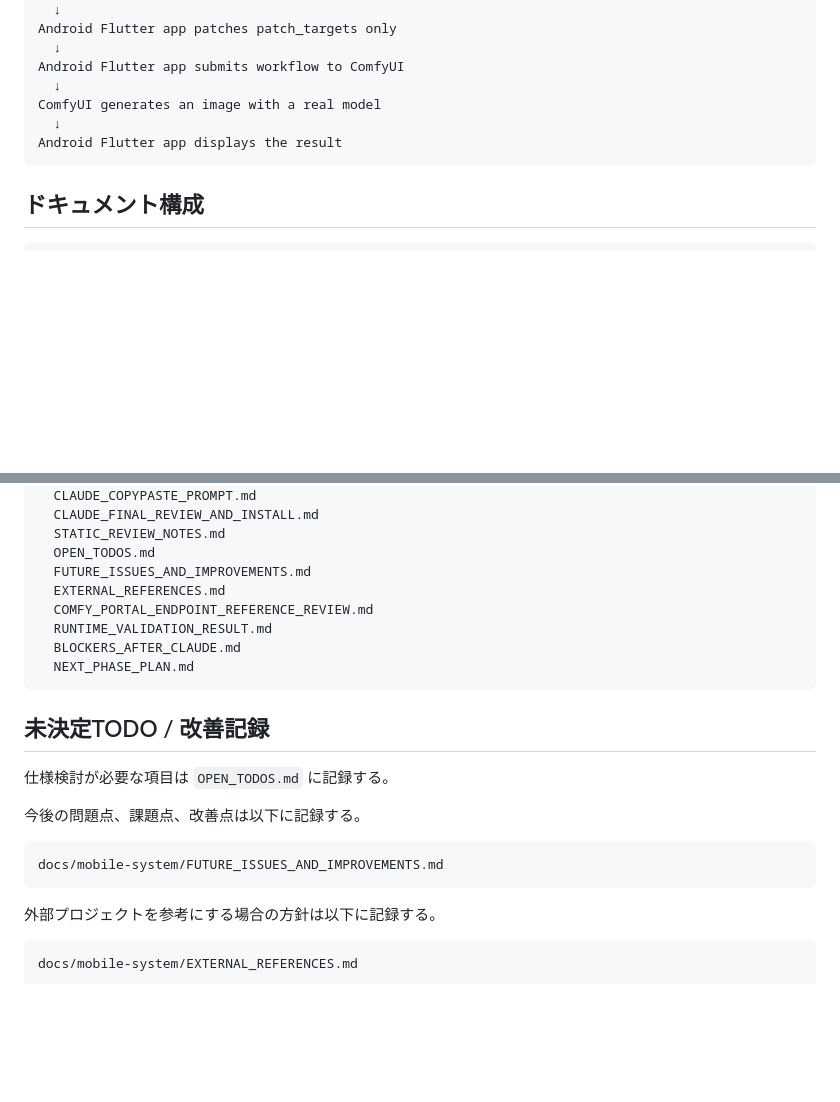
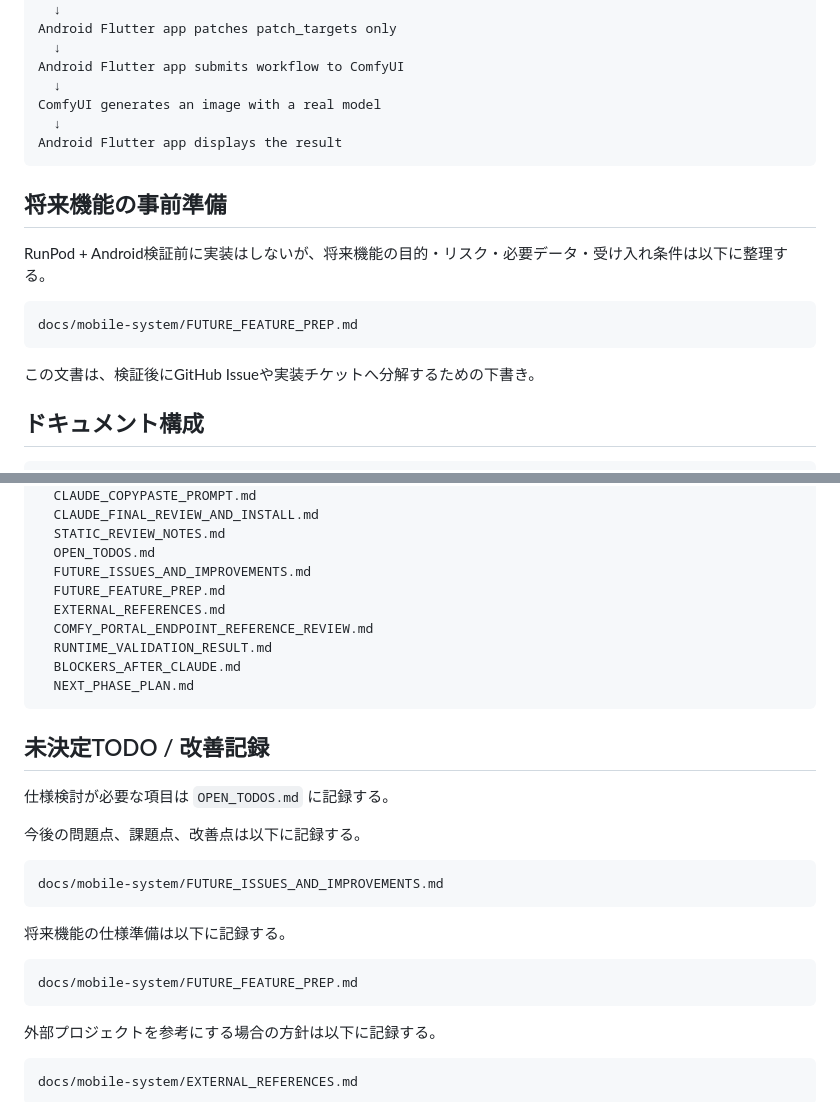
Before and after one commit to popchami/comfyui-mobile-system, a Markdown page: docs/mobile-system/README.md, 2 parts joined by grey strips. GitHub-like rendering; blank space fills up the shorter version.

Commit message:
Link future feature prep in docs README

````diff
--- a/docs/mobile-system/README.md
+++ b/docs/mobile-system/README.md
@@ -149,6 +149,16 @@ ComfyUI generates an image with a real model
 Android Flutter app displays the result
 ```
 
+## 将来機能の事前準備
+
+RunPod + Android検証前に実装はしないが、将来機能の目的・リスク・必要データ・受け入れ条件は以下に整理する。
+
+```text
+docs/mobile-system/FUTURE_FEATURE_PREP.md
+```
+
+この文書は、検証後にGitHub Issueや実装チケットへ分解するための下書き。
+
 ## ドキュメント構成
 
 ```text
@@ -174,6 +184,7 @@ docs/mobile-system/
   STATIC_REVIEW_NOTES.md
   OPEN_TODOS.md
   FUTURE_ISSUES_AND_IMPROVEMENTS.md
+  FUTURE_FEATURE_PREP.md
   EXTERNAL_REFERENCES.md
   COMFY_PORTAL_ENDPOINT_REFERENCE_REVIEW.md
   RUNTIME_VALIDATION_RESULT.md
@@ -189,6 +200,12 @@ docs/mobile-system/
 
 ```text
 docs/mobile-system/FUTURE_ISSUES_AND_IMPROVEMENTS.md
+```
+
+将来機能の仕様準備は以下に記録する。
+
+```text
+docs/mobile-system/FUTURE_FEATURE_PREP.md
 ```
 
 外部プロジェクトを参考にする場合の方針は以下に記録する。
````
